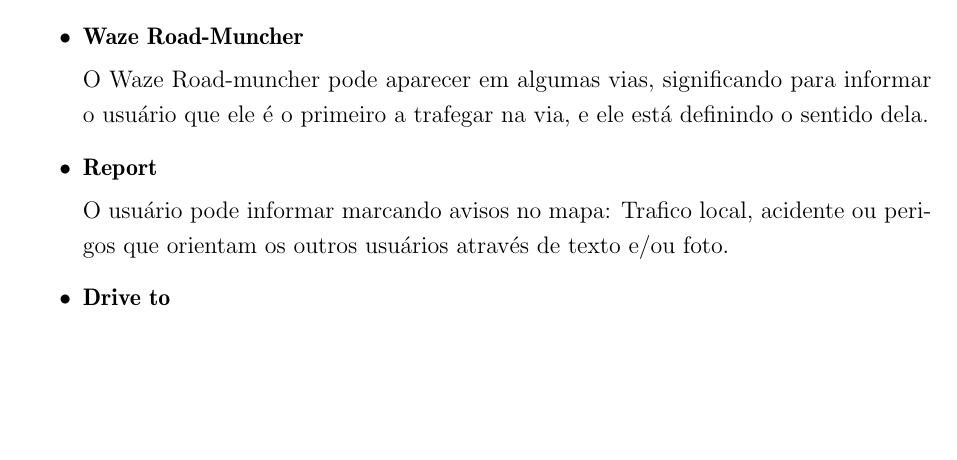
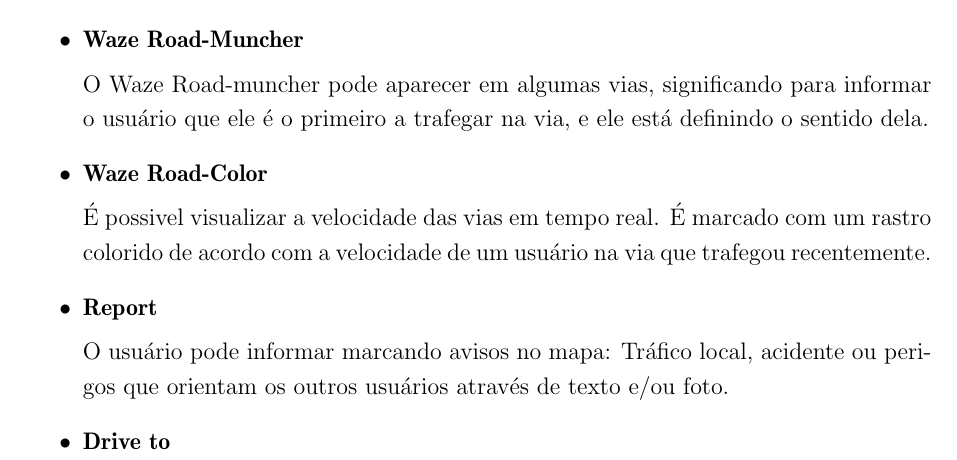
Before and after one commit to mmassaki/tcc-kzsh, a LaTeX document (report/report.ltx): part of page 7 of 8, cut so that both start at the same text, the shorter picture padded with empty space. Compiled offline with pdfLaTeX.

Commit message:
Melhorias na parte do waze

```diff
--- a/report/report.ltx
+++ b/report/report.ltx
@@ -178,9 +178,13 @@
 
 O Waze Road-muncher pode aparecer em algumas vias, significando para informar o usuário que ele é o primeiro a trafegar na via, e ele está definindo o sentido dela.
 
+	\item{\bf Waze Road-Color}
+
+É possivel visualizar a velocidade das vias em tempo real. É marcado com um rastro colorido de acordo com a velocidade de um usuário na via que trafegou recentemente.
+
 	\item{\bf Report}
 
-O usuário pode informar marcando avisos no mapa: Trafico local, acidente ou perigos que orientam os outros usuários através de texto e/ou foto.
+O usuário pode informar marcando avisos no mapa: Tráfico local, acidente ou perigos que orientam os outros usuários através de texto e/ou foto.
 
 
 	\item{\bf Drive to}
```
